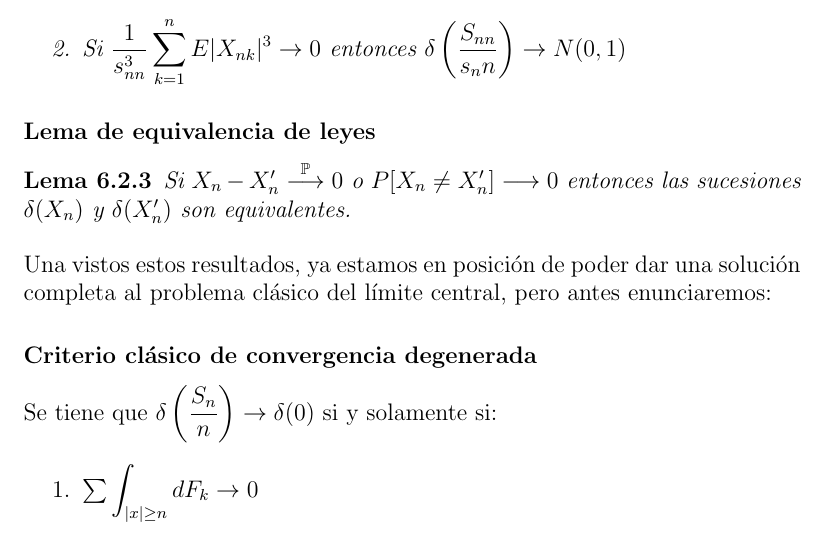
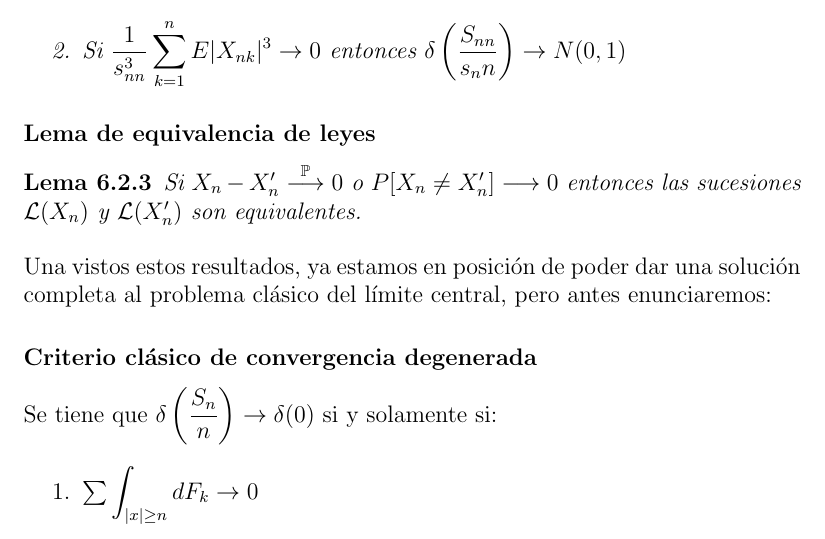
Before and after one commit to santidediego/Probabilidad-I-DGIIM, a LaTeX book (apuntes.tex): part of page 48 of 48, cut so that both start at the same text. Compiled offline with pdfLaTeX.

Commit message:
Arreglado fallo

```diff
--- a/apuntes.tex
+++ b/apuntes.tex
@@ -930,7 +930,7 @@ Si $S_{nn}=\displaystyle\sum_{k=1}^n X_{nk}$ donde los sumandos son variables al
 \end{lemma}
 \subsubsection{Lema de equivalencia de leyes}
 \begin{lemma}
-Si $X_n - X_n ^{\prime}  \stackrel{\mathbb{P}}{\longrightarrow} 0$ o $P[X_n \neq X_n^{\prime}]\longrightarrow 0$ entonces las sucesiones $\delta(X_n)$ y $\delta(X_n^{\prime})$ son equivalentes.
+Si $X_n - X_n ^{\prime}  \stackrel{\mathbb{P}}{\longrightarrow} 0$ o $P[X_n \neq X_n^{\prime}]\longrightarrow 0$ entonces las sucesiones $\mathcal{L}(X_n)$ y $\mathcal{L}(X_n^{\prime})$ son equivalentes.
 \end{lemma}
 Una vistos estos resultados, ya estamos en posición de poder dar una solución completa al problema clásico del límite central, pero antes enunciaremos:
 \subsubsection{Criterio clásico de convergencia degenerada}
```
Also changed, not shown: 1 other file.
